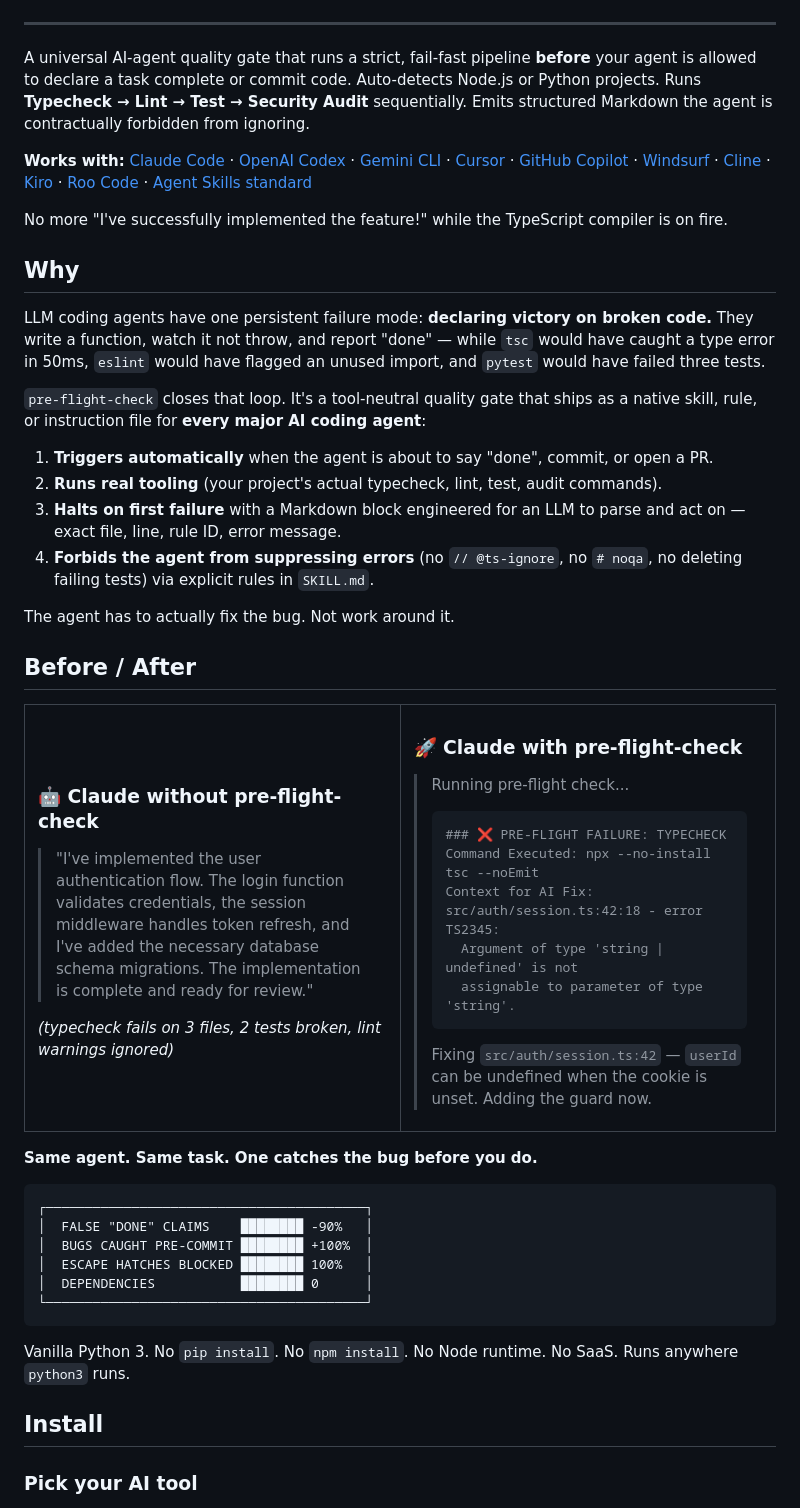
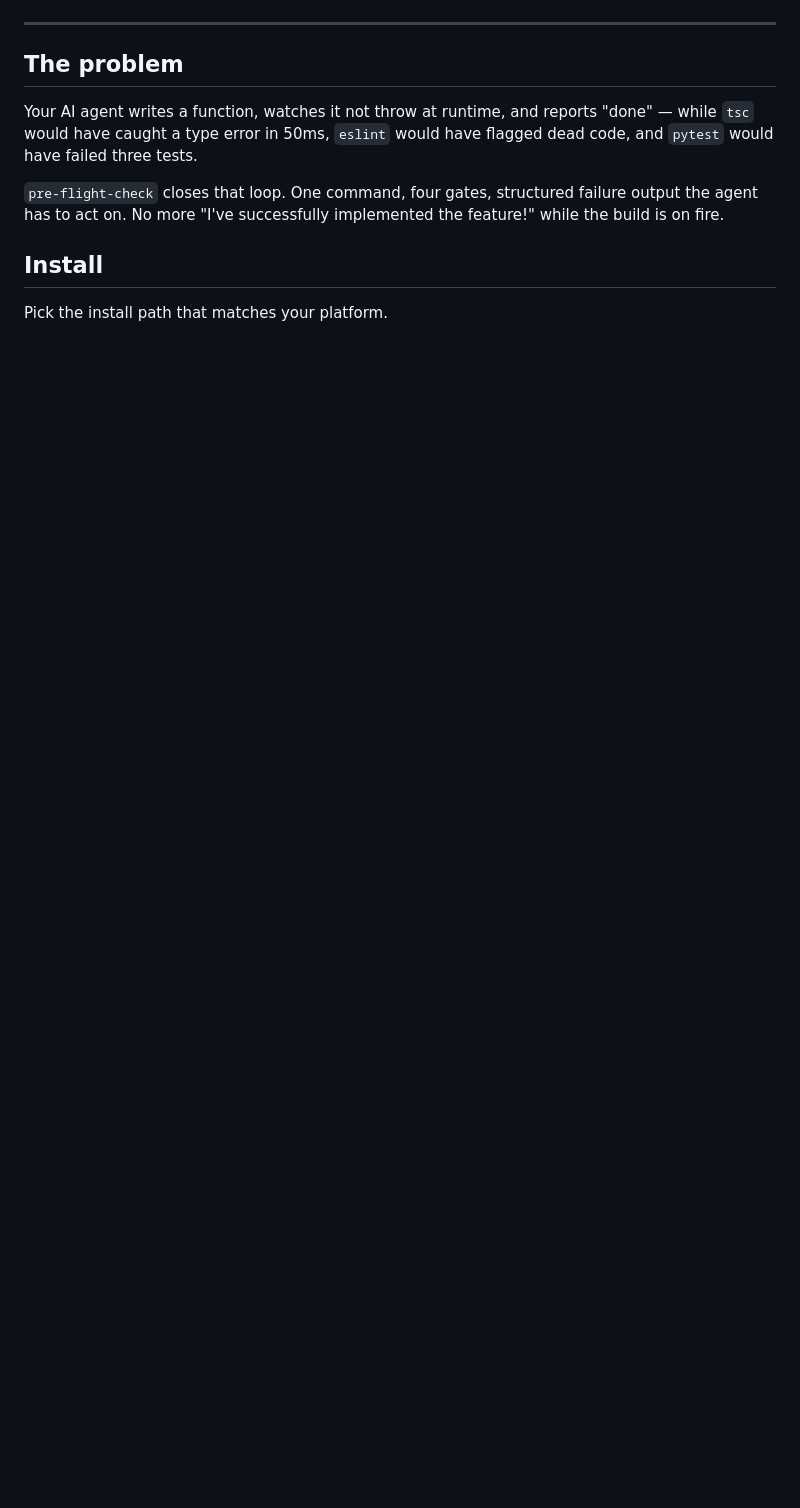
Before and after one commit to mirekondro/The-Pre-Flight-Check, a Markdown page: README.md, the part around one of its changes. GitHub-like rendering; blank space fills up the shorter version.

````diff
--- a/README.md
+++ b/README.md
@@ -26,73 +17,13 @@
 
 ---
 
-A universal AI-agent quality gate that runs a strict, fail-fast pipeline **before** your agent is allowed to declare a task complete or commit code. Auto-detects Node.js or Python projects. Runs **Typecheck → Lint → Test → Security Audit** sequentially. Emits structured Markdown the agent is contractually forbidden from ignoring.
+## The problem
 
-**Works with:** [Claude Code](https://docs.anthropic.com/en/docs/claude-code) · [OpenAI Codex](https://openai.com/codex) · [Gemini CLI](https://github.com/google-gemini/gemini-cli) · [Cursor](https://cursor.com) · [GitHub Copilot](https://github.com/features/copilot) · [Windsurf](https://windsurf.com) · [Cline](https://cline.bot) · [Kiro](https://kiro.dev) · [Roo Code](https://roocode.com) · [Agent Skills standard](https://agentskills.io)
+Your AI agent writes a function, watches it not throw at runtime, and reports "done" — while `tsc` would have caught a type error in 50ms, `eslint` would have flagged dead code, and `pytest` would have failed three tests.
 
-No more "I've successfully implemented the feature!" while the TypeScript compiler is on fire.
-
-## Why
-
-LLM coding agents have one persistent failure mode: **declaring victory on broken code.** They write a function, watch it not throw, and report "done" — while `tsc` would have caught a type error in 50ms, `eslint` would have flagged an unused import, and `pytest` would have failed three tests.
-
-`pre-flight-check` closes that loop. It's a tool-neutral quality gate that ships as a native skill, rule, or instruction file for **every major AI coding agent**:
-
-1. **Triggers automatically** when the agent is about to say "done", commit, or open a PR.
-2. **Runs real tooling** (your project's actual typecheck, lint, test, audit commands).
-3. **Halts on first failure** with a Markdown block engineered for an LLM to parse and act on — exact file, line, rule ID, error message.
-4. **Forbids the agent from suppressing errors** (no `// @ts-ignore`, no `# noqa`, no deleting failing tests) via explicit rules in `SKILL.md`.
-
-The agent has to actually fix the bug. Not work around it.
-
-## Before / After
-
-<table>
-<tr>
-<td width="50%">
-
-### 🤖 Claude without pre-flight-check
-
-> "I've implemented the user authentication flow. The login function validates credentials, the session middleware handles token refresh, and I've added the necessary database schema migrations. The implementation is complete and ready for review."
-
-*(typecheck fails on 3 files, 2 tests broken, lint warnings ignored)*
-
-</td>
-<td width="50%">
-
-### 🚀 Claude with pre-flight-check
-
-> Running pre-flight check...
->
-> ```
-> ### ❌ PRE-FLIGHT FAILURE: TYPECHECK
-> Command Executed: npx --no-install tsc --noEmit
-> Context for AI Fix:
-> src/auth/session.ts:42:18 - error TS2345:
->   Argument of type 'string | undefined' is not
->   assignable to parameter of type 'string'.
-> ```
->
-> Fixing `src/auth/session.ts:42` — `userId` can be undefined when the cookie is unset. Adding the guard now.
-
-</td>
-</tr>
-</table>
-
-**Same agent. Same task. One catches the bug before you do.**
-
-```
-┌─────────────────────────────────────────┐
-│  FALSE "DONE" CLAIMS    ████████ -90%   │
-│  BUGS CAUGHT PRE-COMMIT ████████ +100%  │
-│  ESCAPE HATCHES BLOCKED ████████ 100%   │
-│  DEPENDENCIES           ████████ 0      │
-└─────────────────────────────────────────┘
-```
-
-Vanilla Python 3. No `pip install`. No `npm install`. No Node runtime. No SaaS. Runs anywhere `python3` runs.
+`pre-flight-check` closes that loop. One command, four gates, structured failure output the agent has to act on. No more "I've successfully implemented the feature!" while the build is on fire.
 
 ## Install
 
-### Pick your AI tool
+Pick the install path that matches your platform.
 
````
Also changed, not shown: other parts of README.md (+134 -103 lines).
